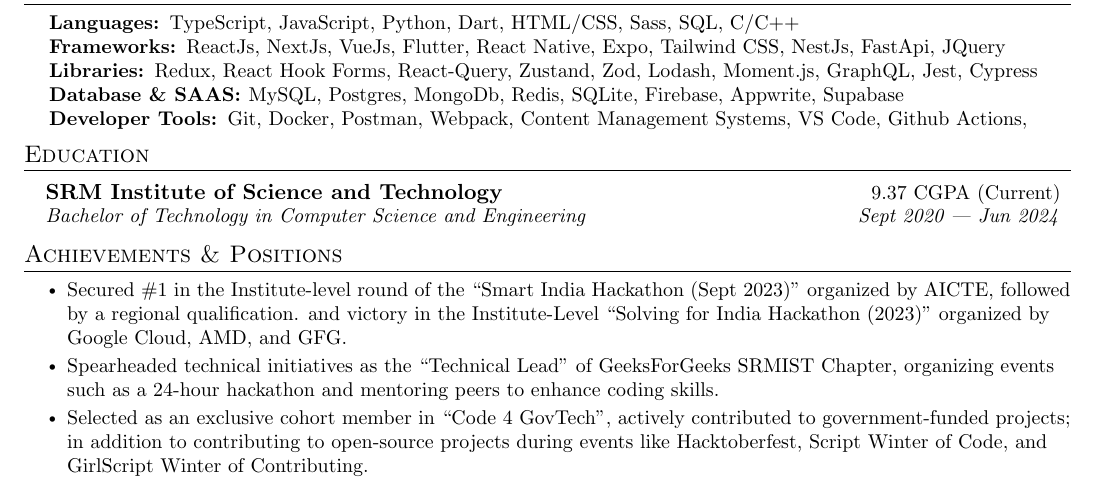
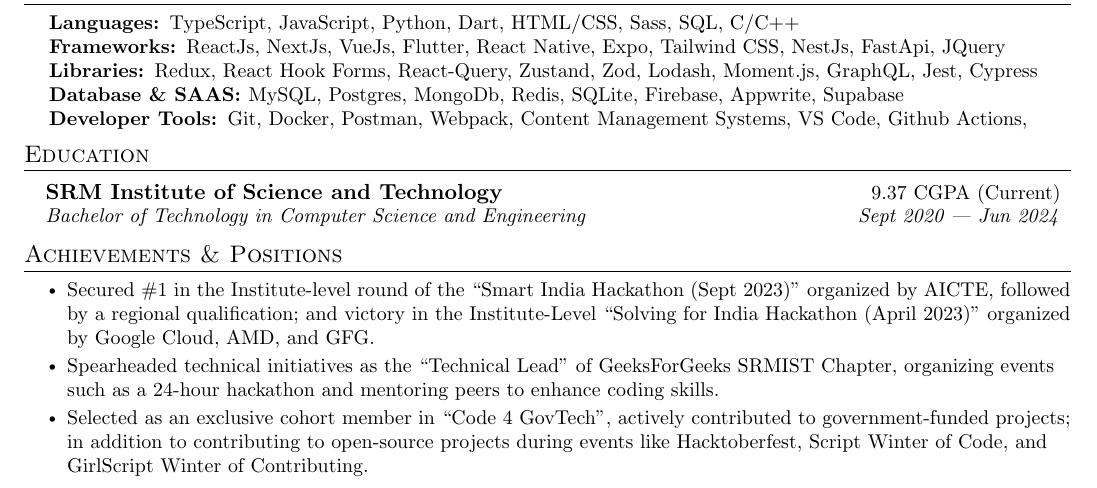
Before and after one commit to Drish-xD/Resume, a LaTeX CV (Drish_Resume.tex, which reads Content/achievements.tex): part of the page, cut so that both start at the same text. Compiled offline with pdfLaTeX.

Commit message:
Add Dates

```diff
--- a/Content/achievements.tex
+++ b/Content/achievements.tex
@@ -1,7 +1,7 @@
 %----------- OtherContent ------------
 \ulStart[leftmargin=0.15in]
 
-\li{Secured \#1 in the Institute-level round of the ``Smart India Hackathon (Sept 2023)'' organized by AICTE, followed by a regional qualification. and victory in the Institute-Level ``Solving for India Hackathon (2023)'' organized by Google Cloud, AMD, and GFG.}
+\li{Secured \#1 in the Institute-level round of the ``Smart India Hackathon (Sept 2023)'' organized by AICTE, followed by a regional qualification; and victory in the Institute-Level ``Solving for India Hackathon (April 2023)'' organized by Google Cloud, AMD, and GFG.}
 
 \li{Spearheaded technical initiatives as the \href{https://media.geeksforgeeks.org/certificates/1695756671/a6c1387be63b2093a8f9aa11b6df5a65.pdf}{``Technical Lead" of GeeksForGeeks SRMIST Chapter}, organizing events such as a 24-hour hackathon and mentoring peers to enhance coding skills.}
 
```
Also changed, not shown: Drish_Resume.pdf.
